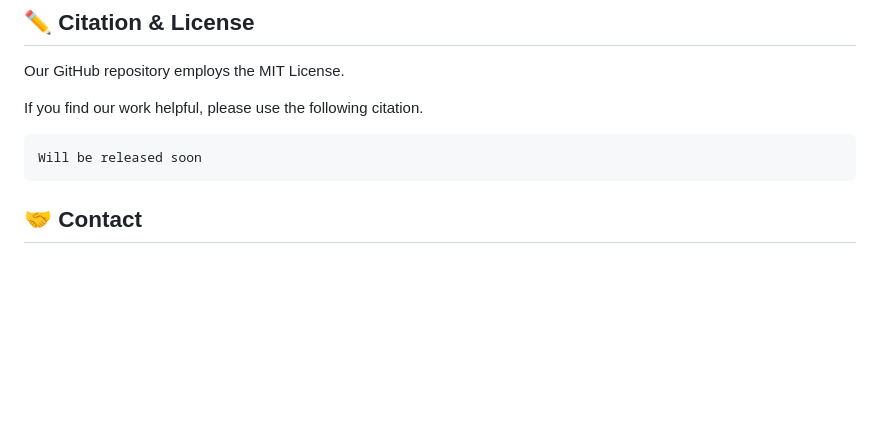
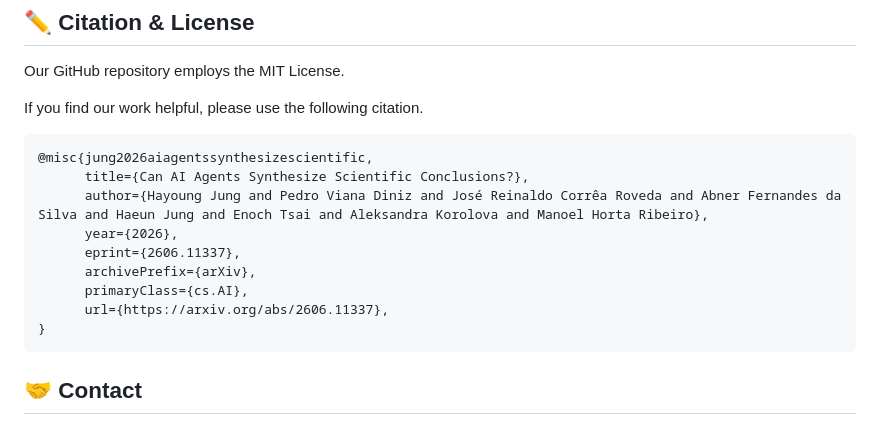
Before and after one commit to hayoungjungg/SciConBench, a Markdown page: README.md, the part around the change. GitHub-like rendering; blank space fills up the shorter version.

Commit message:
Update citation information in README.md

````diff
--- a/README.md
+++ b/README.md
@@ -175,7 +175,15 @@ Our GitHub repository employs the MIT License.
 If you find our work helpful, please use the following citation.
 
 ```bibtex
-Will be released soon
+@misc{jung2026aiagentssynthesizescientific,
+      title={Can AI Agents Synthesize Scientific Conclusions?},
+      author={Hayoung Jung and Pedro Viana Diniz and José Reinaldo Corrêa Roveda and Abner Fernandes da Silva and Haeun Jung and Enoch Tsai and Aleksandra Korolova and Manoel Horta Ribeiro},
+      year={2026},
+      eprint={2606.11337},
+      archivePrefix={arXiv},
+      primaryClass={cs.AI},
+      url={https://arxiv.org/abs/2606.11337},
+}
 ```
 
 ## 🤝 Contact
````
